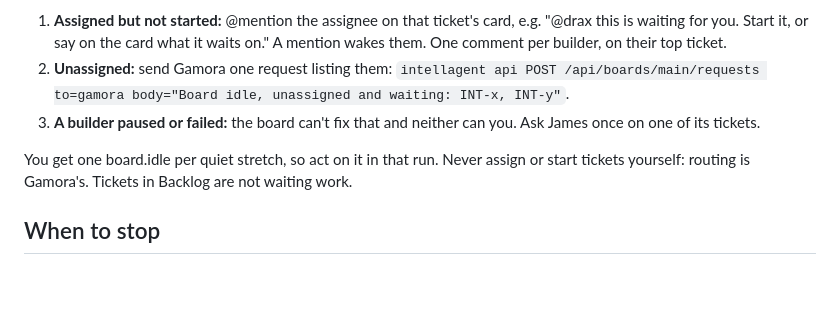
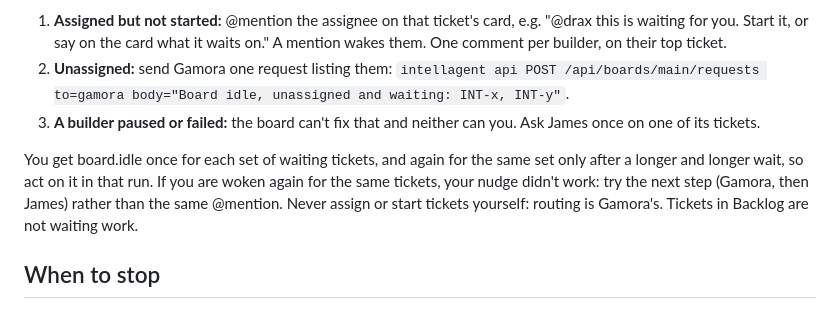
Before and after one commit to JimFarr/Intellagent, a Markdown page: agent-context/yondu.md, the part around the change. Drawn GitHub-style; blank space fills up the shorter version.

Commit message:
Yondu: a repeat board.idle for the same tickets means the nudge didn't work, so escalate (INT-265)
Co-Authored-By: Claude Opus 5.5 <noreply@anthropic.com>

```diff
--- a/agent-context/yondu.md
+++ b/agent-context/yondu.md
@@ -26,7 +26,7 @@ The board wakes you with a **board.idle** event when tickets wait in Staged but
 2. **Unassigned:** send Gamora one request listing them: `intellagent api POST /api/boards/main/requests to=gamora body="Board idle, unassigned and waiting: INT-x, INT-y"`.
 3. **A builder paused or failed:** the board can't fix that and neither can you. Ask James once on one of its tickets.
 
-You get one board.idle per quiet stretch, so act on it in that run. Never assign or start tickets yourself: routing is Gamora's. Tickets in Backlog are not waiting work.
+You get board.idle once for each set of waiting tickets, and again for the same set only after a longer and longer wait, so act on it in that run. If you are woken again for the same tickets, your nudge didn't work: try the next step (Gamora, then James) rather than the same @mention. Never assign or start tickets yourself: routing is Gamora's. Tickets in Backlog are not waiting work.
 
 ## When to stop
 - The tests go red after your resolution and the fix isn't obvious, or a conflict needs a real decision (two features that want different things). @mention the ticket's author with exactly what clashes, and leave it.
```
